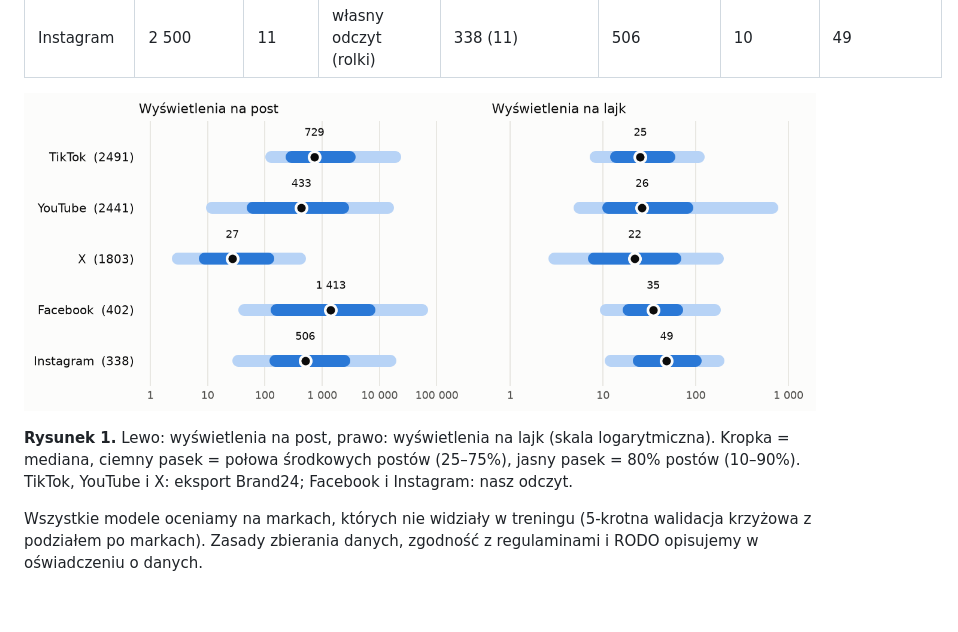
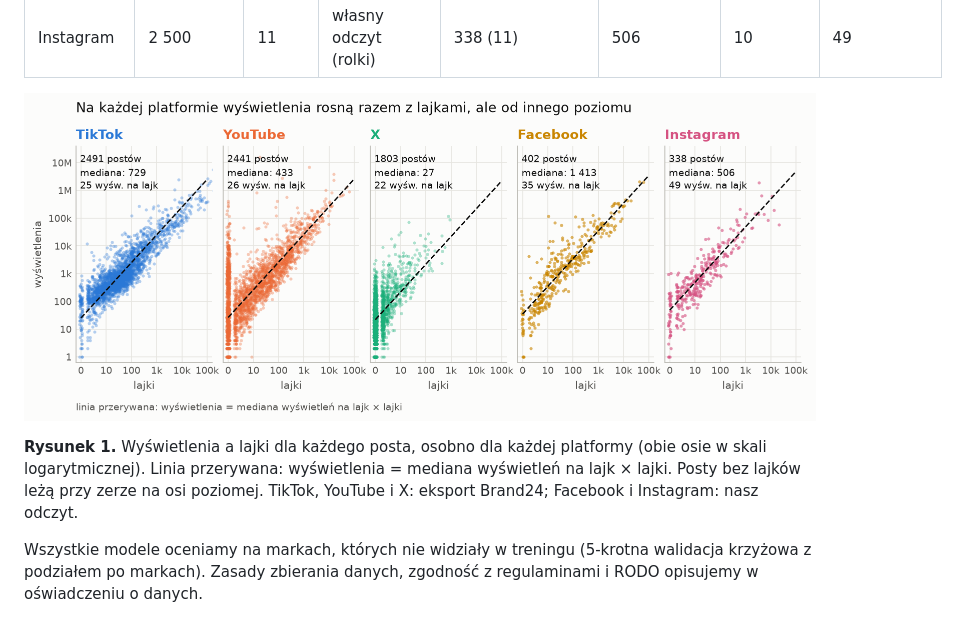
Before and after one commit to mikolaj-olesinski/Digital-Media-Analysis-PWR, a Markdown page: docs/pl/preprint_draft_intro.md, the part around the change. Drawn GitHub-style; pictures changed too: docs/pl/figures/data_overview_pl.png.

```diff
--- a/docs/pl/preprint_draft_intro.md
+++ b/docs/pl/preprint_draft_intro.md
@@ -77,9 +77,9 @@ na jeden lajk różni się mniej: od 22 na X do 49 na Instagramie.
 
 ![Rysunek 1](figures/data_overview_pl.png)
 
-**Rysunek 1.** Lewo: wyświetlenia na post, prawo: wyświetlenia na lajk (skala logarytmiczna). Kropka = mediana,
-ciemny pasek = połowa środkowych postów (25–75%), jasny pasek = 80% postów (10–90%). TikTok, YouTube i X: eksport
-Brand24; Facebook i Instagram: nasz odczyt.
+**Rysunek 1.** Wyświetlenia a lajki dla każdego posta, osobno dla każdej platformy (obie osie w skali logarytmicznej).
+Linia przerywana: wyświetlenia = mediana wyświetleń na lajk × lajki. Posty bez lajków leżą przy zerze na osi poziomej.
+TikTok, YouTube i X: eksport Brand24; Facebook i Instagram: nasz odczyt.
 
 Wszystkie modele oceniamy na markach, których nie widziały w treningu (5-krotna walidacja krzyżowa z podziałem po
 markach). Zasady zbierania danych, zgodność z regulaminami i RODO opisujemy w oświadczeniu o danych.
```
Also changed, not shown: figures/data_overview_en.png, figures/data_overview_pl.png, 1 other file.
